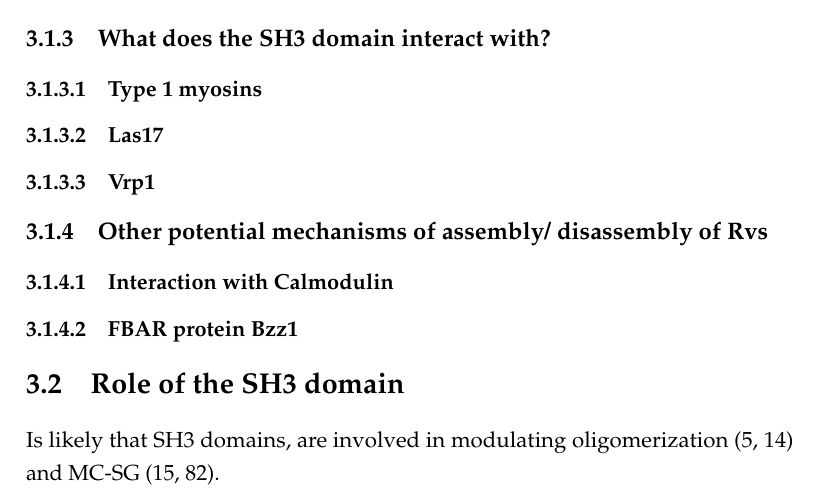
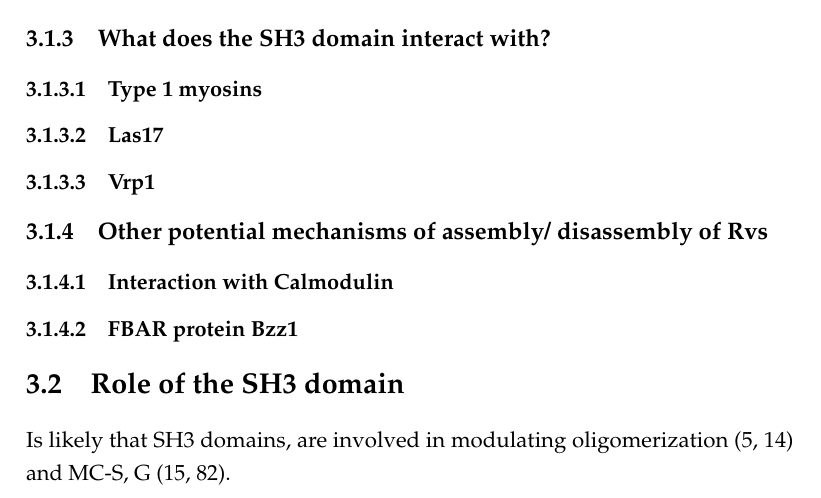
Before and after one commit to deepikaamenon/thesis_2021, a LaTeX thesis (main.tex, which reads Chapters/Results.tex): part of page 34 of 35, cut so that both start at the same text. Compiled offline with pdfLaTeX.

Commit message:
txs auto checkin

```diff
--- a/Chapters/Results.tex
+++ b/Chapters/Results.tex
@@ -29,7 +29,7 @@ As has been shown before, Rvs localizes to endocytic patches at the yeast plasma
 			\subsubsection{FBAR protein Bzz1}
 
 \section{Role of the SH3 domain}
-Is likely that SH3 domains, are involved in modulating oligomerization (5, 14) and MC-S&G (15, 82).
+Is likely that SH3 domains, are involved in modulating oligomerization (5, 14) and MC-S, G (15, 82).
 \section{Role of the N-helix}
 
 \section{Scission mechanisms}
```
